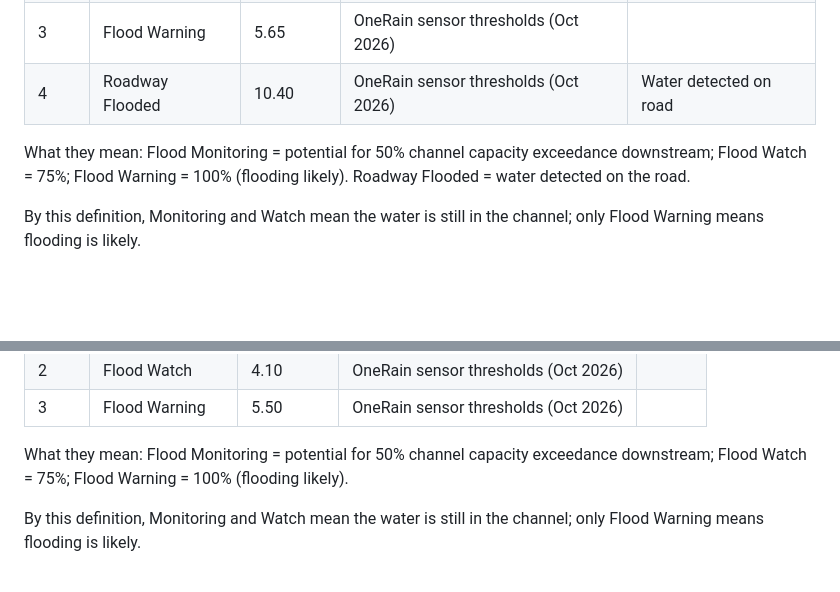
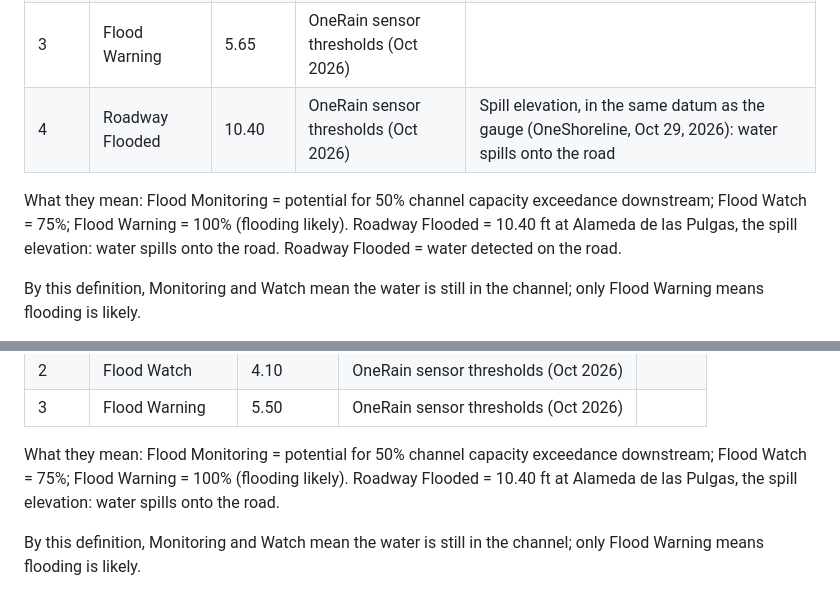
Before and after one commit to OneShorelineSMC/oneshorelinefews, a Markdown page: lookups/factsheets/atherton.md, 2 parts joined by grey strips. GitHub-like rendering; blank space fills up the shorter version.

Commit message:
Rebuild creek fact sheets

```diff
--- a/lookups/factsheets/atherton.md
+++ b/lookups/factsheets/atherton.md
@@ -56,9 +56,9 @@
 | 1 | Flood Monitoring | 3.18 | OneRain sensor thresholds (Oct 2026) |  |
 | 2 | Flood Watch | 4.60 | OneRain sensor thresholds (Oct 2026) |  |
 | 3 | Flood Warning | 5.65 | OneRain sensor thresholds (Oct 2026) |  |
-| 4 | Roadway Flooded | 10.40 | OneRain sensor thresholds (Oct 2026) | Water detected on road |
+| 4 | Roadway Flooded | 10.40 | OneRain sensor thresholds (Oct 2026) | Spill elevation, in the same datum as the gauge (OneShoreline, Oct 29, 2026): water spills onto the road |
 
-What they mean: Flood Monitoring = potential for 50% channel capacity exceedance downstream; Flood Watch = 75%; Flood Warning = 100% (flooding likely). Roadway Flooded = water detected on the road.
+What they mean: Flood Monitoring = potential for 50% channel capacity exceedance downstream; Flood Watch = 75%; Flood Warning = 100% (flooding likely). Roadway Flooded = 10.40 ft at Alameda de las Pulgas, the spill elevation: water spills onto the road. Roadway Flooded = water detected on the road.
 
 By this definition, Monitoring and Watch mean the water is still in the channel; only Flood Warning means flooding is likely.
 
@@ -102,7 +102,7 @@ How settings were chosen: the highest setting that still warned before all, or a
 | 2 | Flood Watch | 4.10 | OneRain sensor thresholds (Oct 2026) |  |
 | 3 | Flood Warning | 5.50 | OneRain sensor thresholds (Oct 2026) |  |
 
-What they mean: Flood Monitoring = potential for 50% channel capacity exceedance downstream; Flood Watch = 75%; Flood Warning = 100% (flooding likely).
+What they mean: Flood Monitoring = potential for 50% channel capacity exceedance downstream; Flood Watch = 75%; Flood Warning = 100% (flooding likely). Roadway Flooded = 10.40 ft at Alameda de las Pulgas, the spill elevation: water spills onto the road.
 
 By this definition, Monitoring and Watch mean the water is still in the channel; only Flood Warning means flooding is likely.
 
```
